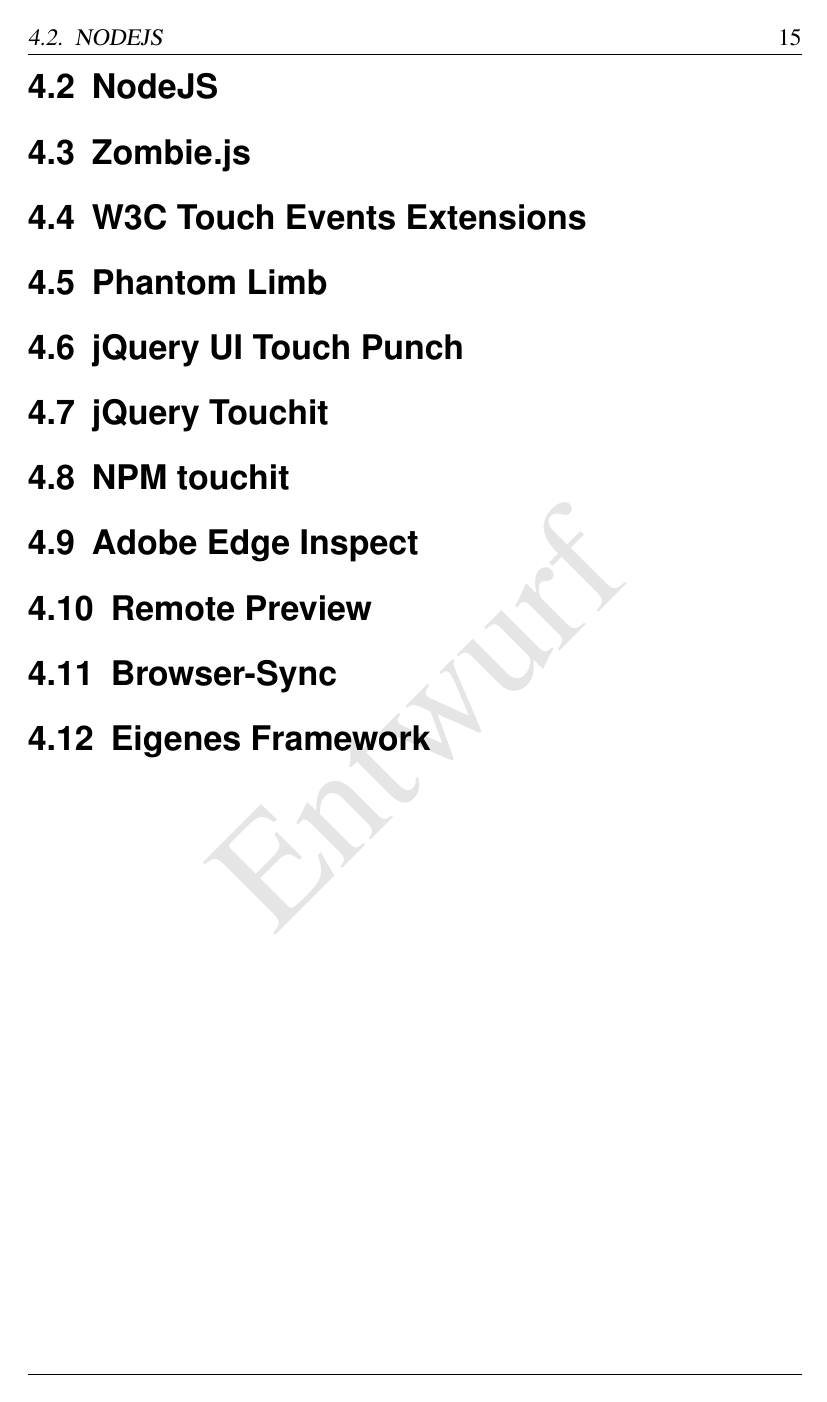
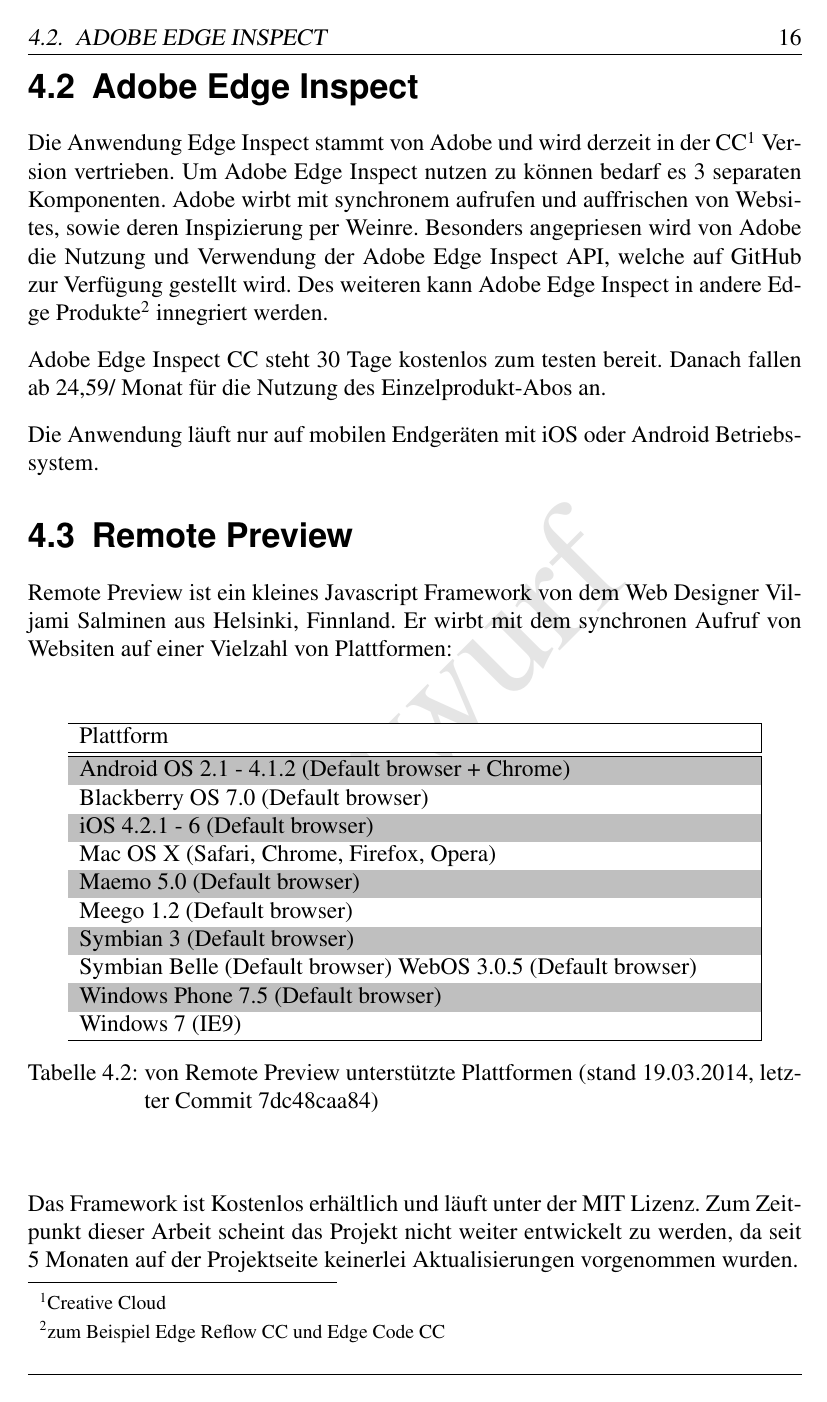
Before and after one commit to SodY2/s744818, a LaTeX thesis (Abschlussarbeit_s744818_ss2014.tex): page 22 of 37 before the commit and page 23 of 40 after it. The pictures show the PDF file Abschlussarbeit_s744818_ss2014.pdf that the author committed with the source.

Commit message:
Remote Preview

```diff
--- a/Abschlussarbeit_s744818_ss2014.tex
+++ b/Abschlussarbeit_s744818_ss2014.tex
@@ -271,4 +272,28 @@
 			\caption{von Ghostlab getestete Browser (stand 10.03.2014, Version 1.2.3)}
 	\end{table}
 
-Der Kostenpunkt der Lizenz liegt zur Erstellung dieser Arbeit bei 49\$ (entspricht 35,30€ beim aktuellen Umrechnungswert). Zur Erstellung dieser Thesis wurde die 7-Tage-Testvollversion genutzt.
+	Der Kostenpunkt der Lizenz liegt zur Erstellung dieser Arbeit bei 49\$ (entspricht 35,30€ beim aktuellen Umrechnungswert). Zur 	Erstellung dieser Thesis wurde die 7-Tage-Testvollversion genutzt.
+
+	\section{\mi{Adobe Edge Inspect}}
+	Die Anwendung Edge Inspect stammt von Adobe und wird derzeit in der CC\footnote{Creative Cloud} Version vertrieben. Um 		Adobe Edge Inspect nutzen zu können bedarf es 3 separaten Komponenten. Adobe wirbt mit synchronem aufrufen und 			auffrischen von Websites, sowie deren Inspizierung per Weinre. Besonders angepriesen wird von Adobe die Nutzung und 		Verwendung der Adobe Edge Inspect API, welche auf GitHub zur Verfügung gestellt wird. Des weiteren kann Adobe Edge 		Inspect in andere Edge Produkte\footnote{zum Beispiel Edge Reflow CC und Edge Code CC} innegriert werden.
+
+	\\Adobe Edge Inspect CC steht 30 Tage kostenlos zum testen bereit. Danach fallen ab 24,59/ Monat für die Nutzung des 			Einzelprodukt-Abos an.
+
+	\\Die Anwendung läuft nur auf mobilen Endgeräten mit iOS oder Android Betriebssystem.
+
+	\section{\mi{Remote Preview}}
+	Remote Preview ist ein kleines Javascript Framework von dem Web Designer Viljami Salminen aus Helsinki, Finnland. Er wirbt 	mit dem synchronen Aufruf von Websiten auf einer Vielzahl von Plattformen:
+
+	\begin{table}[h]
+ 		\centering
+		\rowcolors{1}{white}{lightgray}
+			\begin{tabular}{| p{13cm} |}
+
+			\hline
+				Plattform\\
+			\hline
+			\hline
+				Android OS 2.1 - 4.1.2 (Default browser + Chrome)\\
+				Blackberry OS 7.0 (Default browser)\\
+				iOS 4.2.1 - 6 (Default browser)\\
+				Mac OS X (Safari, Chrome, Firefox, Opera)\\
@@ -275,3 +306,9 @@
+				Windows 7 (IE9)\\
+				\hline
+				\end{tabular}
+			\caption{von Remote Preview unterstützte Plattformen (stand 19.03.2014, letzter Commit 7dc48caa84)}
+	\end{table}
+	Das Framework ist Kostenlos erhältlich und läuft unter der MIT Lizenz. Zum Zeitpunkt dieser Arbeit scheint das Projekt nicht weiter entwickelt zu werden, da seit 5 Monaten auf der Projektseite keinerlei Aktualisierungen vorgenommen wurden.
 
 
 	\section{\mi{NodeJS}}
@@ -421,5 +458,5 @@
 		Die Funktionalität zum testen von mobilen Seiten beschränkt sich derzeit nur auf den synchronen Aufruf von Seiten über 			den Chromebrowser mit installierter Extension als Steuergerät. Die verbundenen Geräte erkennen den Aufruf von Links 			und das wechseln von Tabs innerhalb des Browsers. Es besteht wie bereits beschrieben die Option die einzelnen Clients 			per \mi{Weinre} zu untersuchen.
 
 		\\Die simulierung eines Scrollevents oder das ausfüllen eines Formulars ist nicht möglich. Es werden lediglich die 				Informationen Dargestellt die am Steuergerät aufgerufen wurden. Jedoch wird der Client, sofern vorhanden auf die mobile 		Seite weitergeleitet. Während des Testens in der App wird das Display aktiv gehalten, wodurch es sich nicht von selbst 			abschaltet. Ein gutes Feature von Adobe Edge Inspect ist die Möglichkeit aus dem Gerätemanager des Browsers 				Screenshots der verbundenen Geräte anzufordern. Diese werden zusammen mit einer Beschreibung des Geräts, dessen 		Modellbezeichnung , die Auflösung sowie Pixeldichte, dem Betriebssystems, der aufgerufenen URL sowie der aktuellen 			Ausrichtung des Bildschirms ausgeliefert.
-		\igp{../pictures/adobeedgeinspect/iphone_3}{Adobe Edge Inspect App Content Darstellung}{Darstellung von Content in der Adobe Edge Inspect App}{200}{350}
+		\igp{../pictures/adobeedgeinspect/iphone_3}{Adobe Edge Inspect App Content Darstellung}{Darstellung von Content in der 		Adobe Edge Inspect App unter iOS}{200}{350}
 
```
Also changed, not shown: tex/begriffserklaerung.tex (+5 -0 lines), Abschlussarbeit_s744818_ss2014.pdf, tex/begriffserklaerung.pdf, Abschlussarbeit_s744818_ss2014.tex (18 more changed lines), 9 other files.
